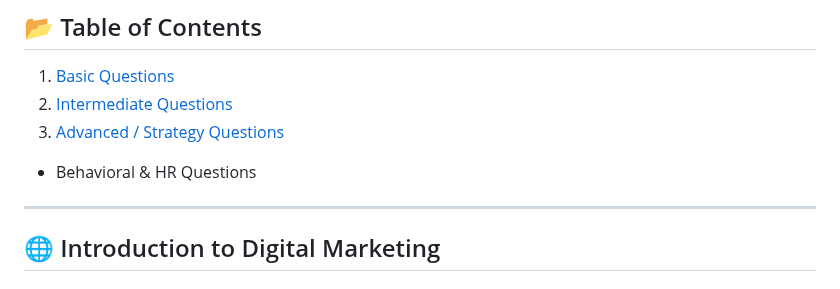
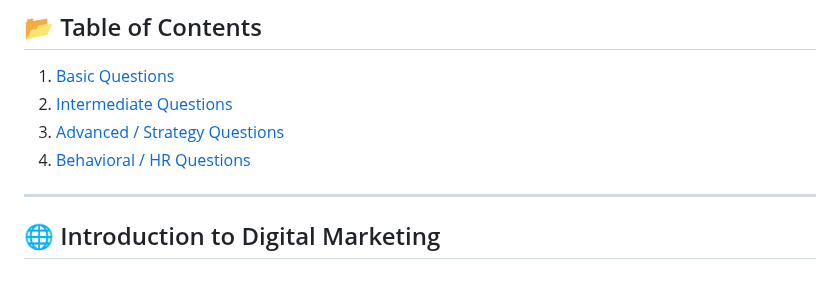
Before and after one commit to Monisasmal/digital-marketing-interview-questions-answers, a Markdown page: README.md, the part around the change. GitHub-like rendering.

```diff
--- a/README.md
+++ b/README.md
@@ -15,7 +15,7 @@ This repo contains a complete set of Digital Marketing Interview Questions and A
 1. [Basic Questions](#-basic-questions)
 2. [Intermediate Questions](#-intermediate-questions)
 3. [Advanced / Strategy Questions](#-advanced--strategy-questions)
-- Behavioral & HR Questions
+4. [Behavioral / HR Questions](#-behavioral--hr-questions)
 
 ---
 
```
